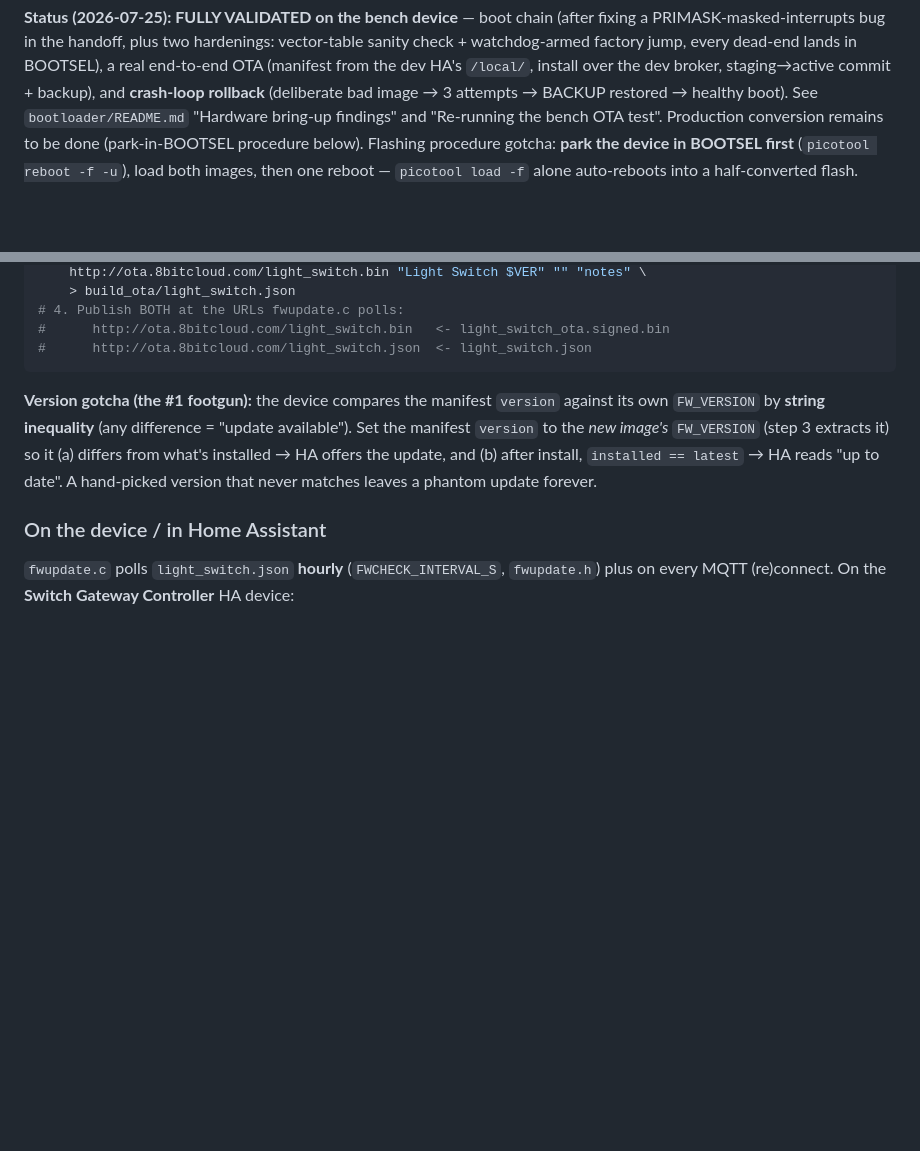
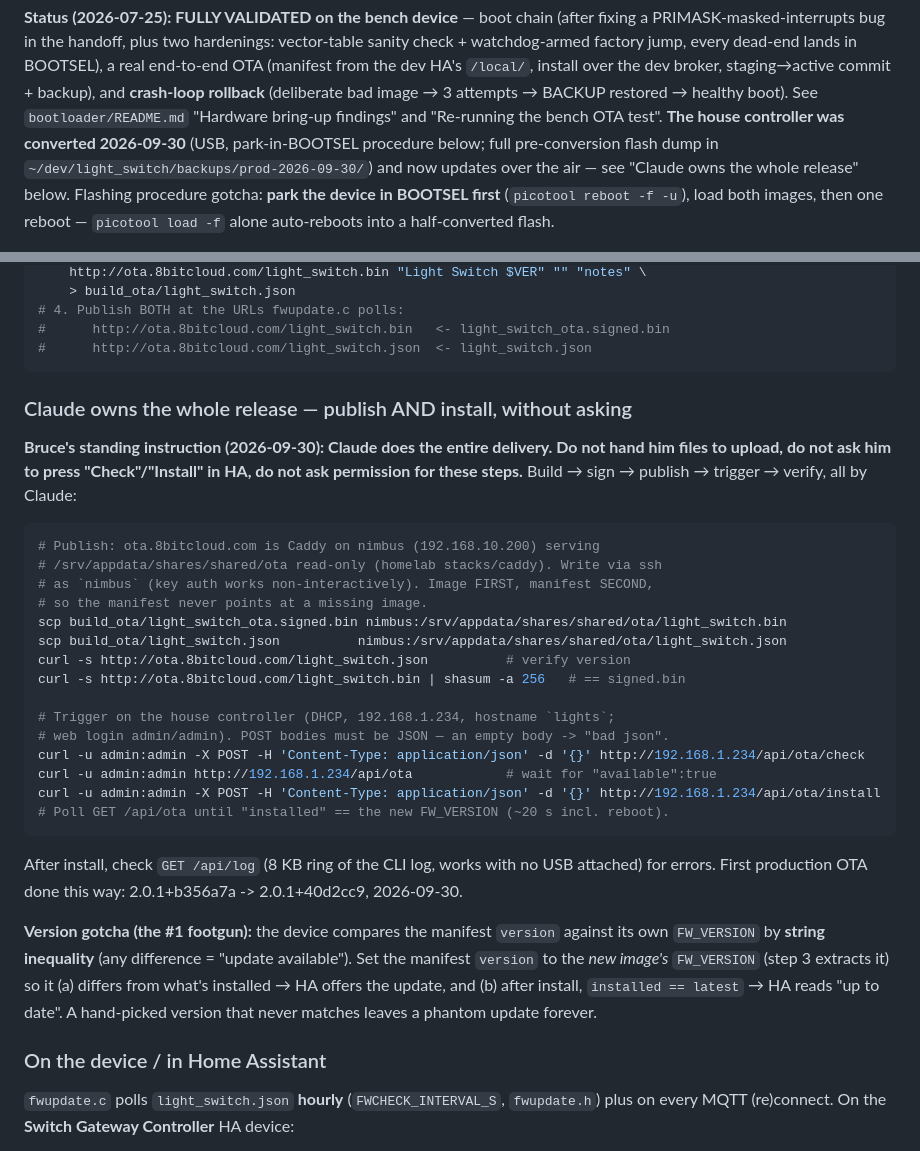
Before and after one commit to brucejcooper/switch_gateway_firmware, a Markdown page: CLAUDE.md, 2 parts joined by grey strips. Drawn GitHub-style; blank space fills up the shorter version.

Commit message:
docs: Claude owns controller releases end to end (publish to nimbus + trigger install via /api/ota)
Co-Authored-By: Claude Opus 5.5 (1M context) <noreply@anthropic.com>

````diff
--- a/CLAUDE.md
+++ b/CLAUDE.md
@@ -45,8 +45,10 @@ dead-end lands in BOOTSEL), a real end-to-end OTA (manifest from the dev HA's
 `/local/`, install over the dev broker, staging→active commit + backup), and
 **crash-loop rollback** (deliberate bad image → 3 attempts → BACKUP restored →
 healthy boot). See `bootloader/README.md` "Hardware bring-up findings" and
-"Re-running the bench OTA test". Production conversion remains to be done
-(park-in-BOOTSEL procedure below). Flashing procedure gotcha:
+"Re-running the bench OTA test". **The house controller was converted
+2026-09-30** (USB, park-in-BOOTSEL procedure below; full pre-conversion flash
+dump in `~/dev/light_switch/backups/prod-2026-09-30/`) and now updates over the
+air — see "Claude owns the whole release" below. Flashing procedure gotcha:
 **park the device in BOOTSEL first** (`picotool reboot -f -u`), load both
 images, then one reboot — `picotool load -f` alone auto-reboots into a
 half-converted flash.
@@ -101,6 +103,35 @@ tools/fw_manifest.sh "$VER" build_ota/light_switch_ota.signed.bin \
 #      http://ota.8bitcloud.com/light_switch.bin   <- light_switch_ota.signed.bin
 #      http://ota.8bitcloud.com/light_switch.json  <- light_switch.json
 ```
+
+### Claude owns the whole release — publish AND install, without asking
+
+**Bruce's standing instruction (2026-09-30): Claude does the entire delivery.
+Do not hand him files to upload, do not ask him to press "Check"/"Install" in
+HA, do not ask permission for these steps.** Build → sign → publish → trigger
+→ verify, all by Claude:
+
+```sh
+# Publish: ota.8bitcloud.com is Caddy on nimbus (192.168.10.200) serving
+# /srv/appdata/shares/shared/ota read-only (homelab stacks/caddy). Write via ssh
+# as `nimbus` (key auth works non-interactively). Image FIRST, manifest SECOND,
+# so the manifest never points at a missing image.
+scp build_ota/light_switch_ota.signed.bin nimbus:/srv/appdata/shares/shared/ota/light_switch.bin
+scp build_ota/light_switch.json          nimbus:/srv/appdata/shares/shared/ota/light_switch.json
+curl -s http://ota.8bitcloud.com/light_switch.json          # verify version
+curl -s http://ota.8bitcloud.com/light_switch.bin | shasum -a 256   # == signed.bin
+
+# Trigger on the house controller (DHCP, 192.168.1.234, hostname `lights`;
+# web login admin/admin). POST bodies must be JSON — an empty body -> "bad json".
+curl -u admin:admin -X POST -H 'Content-Type: application/json' -d '{}' http://192.168.1.234/api/ota/check
+curl -u admin:admin http://192.168.1.234/api/ota            # wait for "available":true
+curl -u admin:admin -X POST -H 'Content-Type: application/json' -d '{}' http://192.168.1.234/api/ota/install
+# Poll GET /api/ota until "installed" == the new FW_VERSION (~20 s incl. reboot).
+```
+
+After install, check `GET /api/log` (8 KB ring of the CLI log, works with no
+USB attached) for errors. First production OTA done this way: 2.0.1+b356a7a ->
+2.0.1+40d2cc9, 2026-09-30.
 
 **Version gotcha (the #1 footgun):** the device compares the manifest `version`
 against its own `FW_VERSION` by **string inequality** (any difference = "update
````
